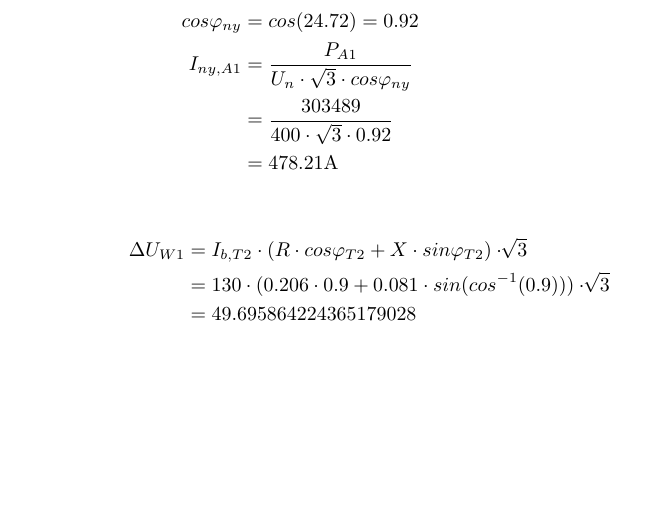
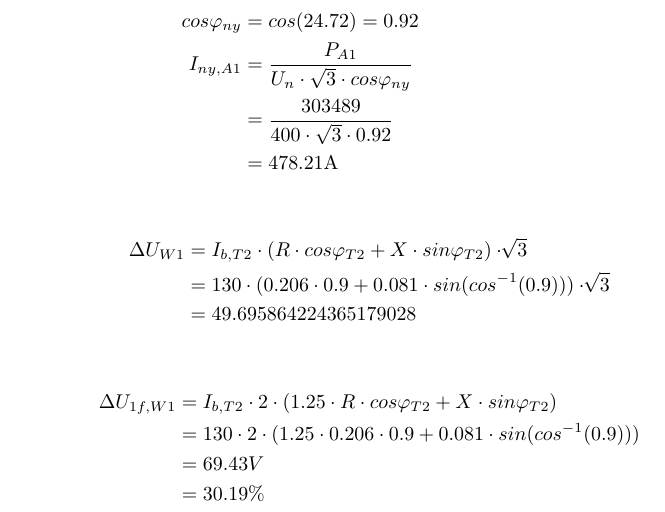
Before and after one commit to Enliden/ElektroCalc, a LaTeX document (Eksempler/Test-Suite-latex-regner.tex, which reads Formler/Installation/LV-spændingsfald.tex, main.tex): part of page 4 of 4, cut so that both start at the same text, the shorter picture padded with empty space. Compiled offline with pdfLaTeX.

Commit message:
LV spændingsfalds beregner

```diff
--- a/Eksempler/Test-Suite-latex-regner.tex
+++ b/Eksempler/Test-Suite-latex-regner.tex
@@ -109,4 +91,8 @@ Kabel dimensionering strøm
 	%{Ib}{R}{X}{cosPhi}{U navn | Ib navn}
 \end{HV-deltaUnet}
 
+\begin{LV-deltaU}{130}{0,206}{0,081}{0,9}{1}{W1 | T2}
+	%{Ib}{R}{X}{cosPhi}{U navn | Ib navn}
+\end{LV-deltaU}
+
 \end{document}
--- /dev/null
+++ b/Formler/Installation/LV-spændingsfald.tex
@@ -0,0 +1,64 @@
+%Udarbejdet af Magnus Overby
+% Her definerer jeg min "makro" som laver en udregning for mig
+\newenvironment{LV-deltaU}[6]
+%{Ib}{R}{X}{cosPhi}{1,2,3f}{U navn | Ib navn}
+{
+\setsepchar{ | }
+\readlist\Nam{#6}
+%Her udskiftes komma med punktum
+\StrSubstitute{#1}{,}{.}[\Ib]%
+\StrSubstitute{#2}{,}{.}[\R]%
+\StrSubstitute{#3}{,}{.}[\X]%
+\StrSubstitute{#4}{,}{.}[\cosPhi]%
+%Da kvadratrod 3 bruges ofte defineres den her.
+\FPeval\sqTre{root(2,3)}
+
+%Udregn sinPhi
+\FParccos\phiB{\cosPhi}
+\FPsin\sinPhi{\phiB}
+
+%1 faset
+\ifthenelse{\equal{#5}{1}}{
+%Udregn spændingsfaldet
+\FPeval\deltaU{round(\Ib * 2 * (1.25 * R * \cosPhi + X * \sinPhi):2)}
+%I procent
+\FPeval\deltaUproc{round((\deltaU / 230) * 100:2)}
+
+\begin{align*}
+	\Delta U_{1f,\Nam[1]} &= I_{b,\Nam[2]} \cdot 2 \cdot (1.25 \cdot R \cdot cos\varphi_{\Nam[2]} + X \cdot sin\varphi_{\Nam[2]})\\
+	&= \Ib \cdot 2 \cdot (1.25 \cdot \R \cdot \cosPhi + \X \cdot sin(cos^{-1}(\cosPhi)))\\
+	&= \deltaU V\\
+	&= \deltaUproc \%
+\end{align*}
+}{}
+
+%2 faset
+\ifthenelse{\equal{#5}{2}}{
+	%Udregn spændingsfaldet
+	\FPeval\deltaU{round(\Ib * 2 * (1.25 * R * \cosPhi + X * \sinPhi):2)}
+	%I procent
+	\FPeval\deltaUproc{round((\deltaU / 400) * 100:2)}
+
+	\begin{align*}
+		\Delta U_{2f,\Nam[1]} &= I_{b,\Nam[2]} \cdot 2 \cdot (1.25 \cdot R \cdot cos\varphi_{\Nam[2]} + X \cdot sin\varphi_{\Nam[2]})\\
+		&= \Ib \cdot 2 \cdot (1.25 \cdot \R \cdot \cosPhi + \X \cdot sin(cos^{-1}(\cosPhi)))\\
+		&= \deltaU V\\
+		&= \deltaUproc \%
+	\end{align*}
+}{}
+
+%3 faset
+\ifthenelse{\equal{#5}{3}}{
+	%Udregn spændingsfaldet
+	\FPeval\deltaU{round(\Ib * (1.25 * R * \cosPhi + X * \sinPhi):2)}
+	%I procent
+	\FPeval\deltaUproc{round((\deltaU / 230) * 100:2)}
+
+	\begin{align*}
+		\Delta U_{3f,\Nam[1]} &= I_{b,\Nam[2]} \cdot (1.25 \cdot R \cdot cos\varphi_{\Nam[2]} + X \cdot sin\varphi_{\Nam[2]})\\
+		&= \Ib \cdot (1.25 \cdot \R \cdot \cosPhi + \X \cdot sin(cos^{-1}(\cosPhi)))\\
+		&= \deltaU V\\
+		&= \deltaUproc \%
+	\end{align*}
+}{}
+}
--- a/main.tex
+++ b/main.tex
@@ -34,3 +33,4 @@
 \subimport{Formler/Installation/}{LV-Ik2f.tex}
 \subimport{Formler/Installation/}{LV-Ik2f-par-sikr.tex}
 \subimport{Formler/Installation/}{LV-Ik3f.tex}
+\subimport{Formler/Installation/}{LV-spændingsfald.tex}
```
Also changed, not shown: Eksempler/Test-Suite-latex-regner.tex (18 more changed lines), main.tex (1 more changed lines).
